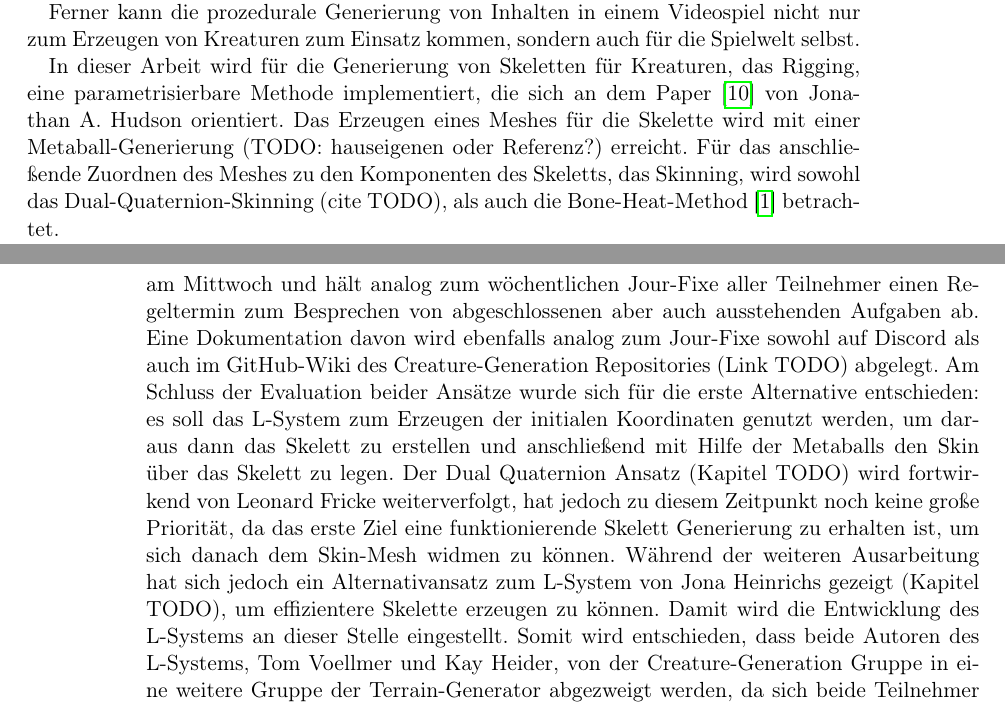
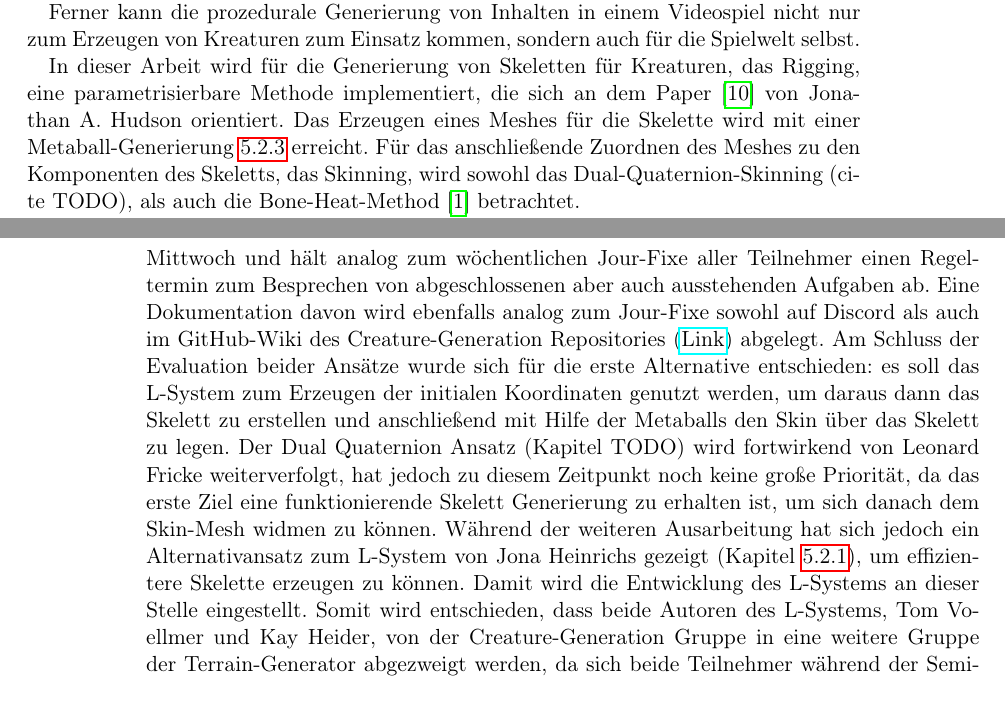
Before and after one commit to PG649-3D-RPG/Abschlussbericht, a LaTeX thesis (Abschlussbericht.tex, which reads chapters/01_Einleitung/01_Motivation_und_Problemstellung/01_Motivation_und_Problemstellung.tex, chapters/04_Fachliches_Vorgehen/01_Projektorganisation/01_Projektorganisation.tex): two parts of pages 6 and 29 of 77, joined at a grey line, cut so that both start at the same text. Compiled offline with pdfLaTeX.

Commit message:
Further corrections/additions of the \refs{...}

```diff
--- a/chapters/01_Einleitung/01_Motivation_und_Problemstellung/01_Motivation_und_Problemstellung.tex
+++ b/chapters/01_Einleitung/01_Motivation_und_Problemstellung/01_Motivation_und_Problemstellung.tex
@@ -6,7 +6,7 @@ Eine zentrale Herausforderung bei der Generierung von Spielfiguren ist das autom
 
 Ferner kann die prozedurale Generierung von Inhalten in einem Videospiel nicht nur zum Erzeugen von Kreaturen zum Einsatz kommen, sondern auch für die Spielwelt selbst.
 
-In dieser Arbeit wird für die Generierung von Skeletten für Kreaturen, das Rigging, eine parametrisierbare Methode implementiert, die sich an dem Paper \cite{Hudson2013CreatureGU} von Jonathan A. Hudson orientiert. Das Erzeugen eines Meshes für die Skelette wird mit einer Metaball-Generierung (TODO: hauseigenen oder Referenz?) erreicht. Für das anschließende Zuordnen des Meshes zu den Komponenten des Skeletts, das Skinning, wird sowohl das Dual-Quaternion-Skinning (cite TODO), als auch die Bone-Heat-Method \cite{bone_heat_paper} betrachtet.
+In dieser Arbeit wird für die Generierung von Skeletten für Kreaturen, das Rigging, eine parametrisierbare Methode implementiert, die sich an dem Paper \cite{Hudson2013CreatureGU} von Jonathan A. Hudson orientiert. Das Erzeugen eines Meshes für die Skelette wird mit einer Metaball-Generierung \ref{Metaball_Gen} erreicht. Für das anschließende Zuordnen des Meshes zu den Komponenten des Skeletts, das Skinning, wird sowohl das Dual-Quaternion-Skinning (cite TODO), als auch die Bone-Heat-Method \cite{bone_heat_paper} betrachtet.
 
 Für das Animieren, das automatische Fortbewegen und Verhalten der Kreaturen, wird maschinelles Lernen verwendet; das Sammeln von Observationen des Verhaltens der Kreaturen wird innerhalb von Unity in der Movement Arena mittels einer ML-Agents Agent \cite{mlAgents} Schnittstelle umgesetzt. Das Verarbeiten und Training aus den resultierenden Observationen wird entweder durch ein Netz aus einer ONNX Datei oder durch NeroRL \cite{neroRL}, ein Python Backend, realisiert.
 
--- a/chapters/04_Fachliches_Vorgehen/01_Projektorganisation/01_Projektorganisation.tex
+++ b/chapters/04_Fachliches_Vorgehen/01_Projektorganisation/01_Projektorganisation.tex
@@ -82,7 +82,7 @@ In der ersten Phase hat sich die Creature-Generation Gruppe mit der Evaluation u
 
 \paragraph{Skelett $\rightarrow$ Skin} Bei dem ersten Ansatz wird mit einem L-System Parser experimentiert, zuerst Koordinaten zu erzeugen und das Skelett der Kreatur dann dort reinzulegen (s. Kapitel \ref{L_System}). Der Skin der Kreatur sollte dabei über Metaballs (Kapitel \ref{Metaball_Gen}) und Marching Cubes (Kapitel \ref{Marching_Cubes}) zusammengestellt werden.
 
-\paragraph{Skin $\rightarrow$ Skelett} Bei dieser Alternative soll mit Hilfe von Metaballs und Marching Cubes zuerst ein Skin erzeugt werden, in welches dann ein Skelett durch Automatic Rigging reingelegt werden und durch Dual Quaternion Skinning animierbar gemacht werden soll. Während der Ausarbeitung trifft sich die Creature-Generator Gruppe wöchentlich am Mittwoch und hält analog zum wöchentlichen Jour-Fixe aller Teilnehmer einen Regeltermin zum Besprechen von abgeschlossenen aber auch ausstehenden Aufgaben ab. Eine Dokumentation davon wird ebenfalls analog zum Jour-Fixe sowohl auf Discord als auch im GitHub-Wiki des Creature-Generation Repositories (Link TODO) abgelegt. Am Schluss der Evaluation beider Ansätze wurde sich für die erste Alternative entschieden: es soll das L-System zum Erzeugen der initialen Koordinaten genutzt werden, um daraus dann das Skelett zu erstellen und anschließend mit Hilfe der Metaballs den Skin über das Skelett zu legen. Der Dual Quaternion Ansatz (Kapitel TODO) wird fortwirkend von Leonard Fricke weiterverfolgt, hat jedoch zu diesem Zeitpunkt noch keine große Priorität, da das erste Ziel eine funktionierende Skelett Generierung zu erhalten ist, um sich danach dem Skin-Mesh widmen zu können. Während der weiteren Ausarbeitung hat sich jedoch ein Alternativansatz zum L-System von Jona Heinrichs gezeigt (Kapitel TODO), um effizientere Skelette erzeugen zu können. Damit wird die Entwicklung des L-Systems an dieser Stelle eingestellt. Somit wird entschieden, dass beide Autoren des L-Systems, Tom Voellmer und Kay Heider, von der Creature-Generation Gruppe in eine weitere Gruppe der Terrain-Generator abgezweigt werden, da sich beide Teilnehmer während der Seminarphase mit der Terrain-Generation beschäftigt haben und somit das nächste Thema angehen. Inzwischen wurden an die Creature-Animator Gruppe bereits erste Skelette als Blueprints bereitgestellt, sodass diese bereits ihr Training auf den bis zu diesem Zeitpunkt erzeugten Kreaturen prüfen konnten. Dabei hat sich Markus Mügge als Vermittler zwischen den Creature-Generatorn und Creature-Animatorn bereiterklärt und ist somit für die Kommunikation und den Wissensaustausch beider Teams außerhalb der Jour-Fixe zuständig. Bei dieser Kommunikation beider Teams werden etliche Verbesserungen, welche von den Creature-Animatorn angeführt wurden, von den Creature-Generatorn umgesetzt. Dabei hat Markus Mügge die finale und relevante Innovation eines Interface den Creature-Animatorn zur Verfügung gestellt, sodass Letztere nicht mehr von einzelnen Blueprints bzw. Paketen mit Kreaturen abhängig sind, welche von den Creature-Generatorn übermittelt werden müssten, sondern nun eigene Kreaturen on-demand erzeugen und ihr Training der Bewegung der Kreaturen untersuchen können.
+\paragraph{Skin $\rightarrow$ Skelett} Bei dieser Alternative soll mit Hilfe von Metaballs und Marching Cubes zuerst ein Skin erzeugt werden, in welches dann ein Skelett durch Automatic Rigging reingelegt werden und durch Dual Quaternion Skinning animierbar gemacht werden soll. Während der Ausarbeitung trifft sich die Creature-Generator Gruppe wöchentlich am Mittwoch und hält analog zum wöchentlichen Jour-Fixe aller Teilnehmer einen Regeltermin zum Besprechen von abgeschlossenen aber auch ausstehenden Aufgaben ab. Eine Dokumentation davon wird ebenfalls analog zum Jour-Fixe sowohl auf Discord als auch im GitHub-Wiki des Creature-Generation Repositories (\href{https://github.com/PG649-3D-RPG/Creature-Generation/wiki/Mittwochs-Dokumentationen-CG}{Link}) abgelegt. Am Schluss der Evaluation beider Ansätze wurde sich für die erste Alternative entschieden: es soll das L-System zum Erzeugen der initialen Koordinaten genutzt werden, um daraus dann das Skelett zu erstellen und anschließend mit Hilfe der Metaballs den Skin über das Skelett zu legen. Der Dual Quaternion Ansatz (Kapitel TODO) wird fortwirkend von Leonard Fricke weiterverfolgt, hat jedoch zu diesem Zeitpunkt noch keine große Priorität, da das erste Ziel eine funktionierende Skelett Generierung zu erhalten ist, um sich danach dem Skin-Mesh widmen zu können. Während der weiteren Ausarbeitung hat sich jedoch ein Alternativansatz zum L-System von Jona Heinrichs gezeigt (Kapitel \ref{param_method}), um effizientere Skelette erzeugen zu können. Damit wird die Entwicklung des L-Systems an dieser Stelle eingestellt. Somit wird entschieden, dass beide Autoren des L-Systems, Tom Voellmer und Kay Heider, von der Creature-Generation Gruppe in eine weitere Gruppe der Terrain-Generator abgezweigt werden, da sich beide Teilnehmer während der Seminarphase mit der Terrain-Generation beschäftigt haben und somit das nächste Thema angehen. Inzwischen wurden an die Creature-Animator Gruppe bereits erste Skelette als Blueprints bereitgestellt, sodass diese bereits ihr Training auf den bis zu diesem Zeitpunkt erzeugten Kreaturen prüfen konnten. Dabei hat sich Markus Mügge als Vermittler zwischen den Creature-Generatorn und Creature-Animatorn bereiterklärt und ist somit für die Kommunikation und den Wissensaustausch beider Teams außerhalb der Jour-Fixe zuständig. Bei dieser Kommunikation beider Teams werden etliche Verbesserungen, welche von den Creature-Animatorn angeführt wurden, von den Creature-Generatorn umgesetzt. Dabei hat Markus Mügge die finale und relevante Innovation eines Interface den Creature-Animatorn zur Verfügung gestellt, sodass Letztere nicht mehr von einzelnen Blueprints bzw. Paketen mit Kreaturen abhängig sind, welche von den Creature-Generatorn übermittelt werden müssten, sondern nun eigene Kreaturen on-demand erzeugen und ihr Training der Bewegung der Kreaturen untersuchen können.
 
 
 
```
Also changed, not shown: chapters/04_Fachliches_Vorgehen/02_Creature_Generation/02_Creature_Generation.tex (+1 -1 lines).
